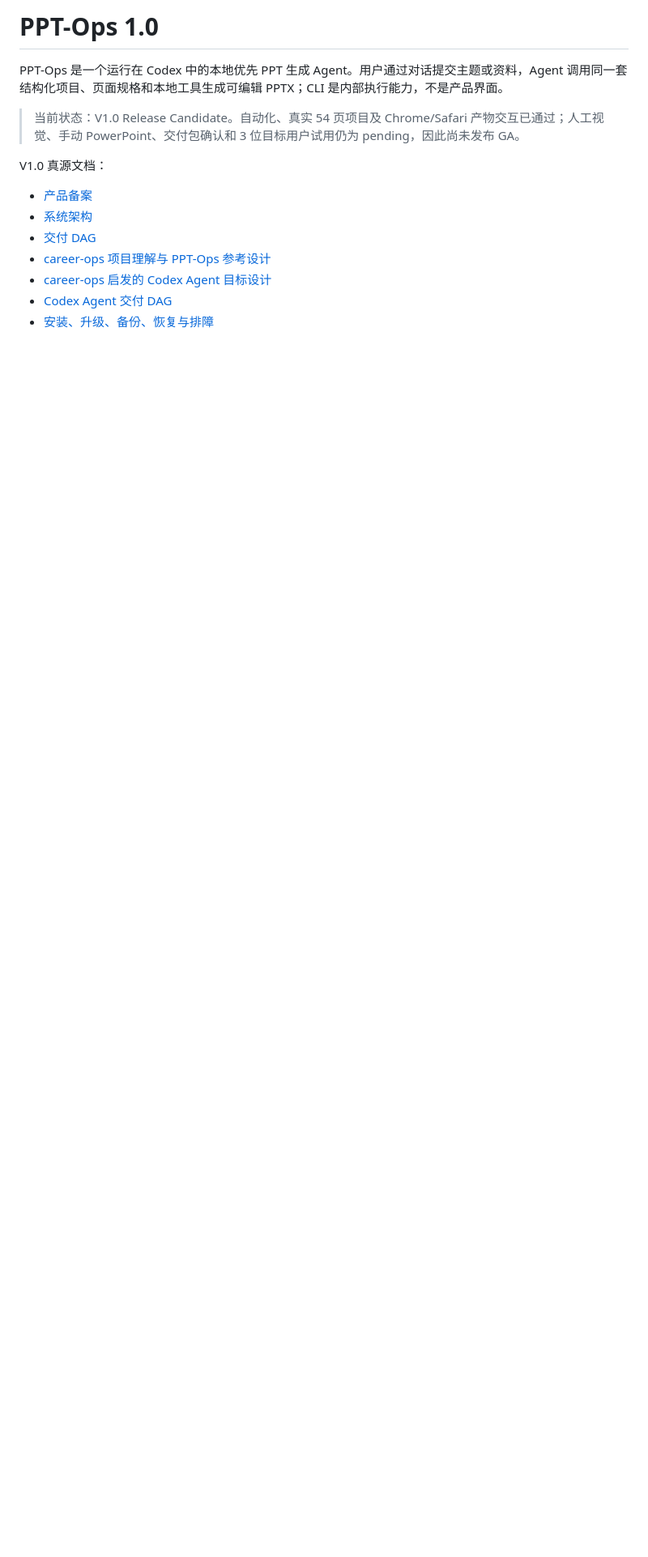
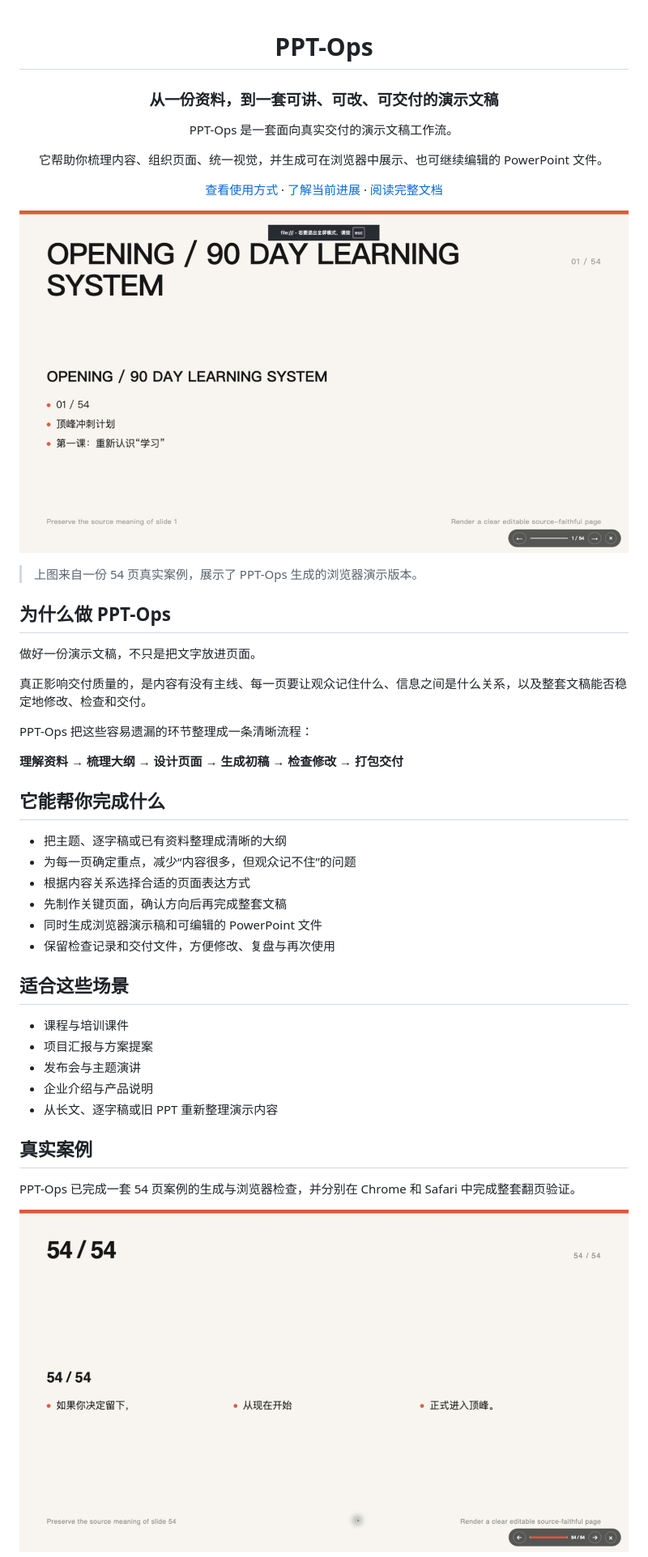
Before and after one commit to luochen211/ppt-ops, a Markdown page: README.md, the part around one of its changes. Shown at 81% size. GitHub-like rendering; blank space fills up the shorter version.

Commit message:
docs: refresh project readme

```diff
--- a/README.md
+++ b/README.md
@@ -1,15 +1,51 @@
-# PPT-Ops 1.0
+<div align="center">
 
-PPT-Ops 是一个运行在 Codex 中的本地优先 PPT 生成 Agent。用户通过对话提交主题或资料，Agent 调用同一套结构化项目、页面规格和本地工具生成可编辑 PPTX；CLI 是内部执行能力，不是产品界面。
+# PPT-Ops
 
-> 当前状态：V1.0 Release Candidate。自动化、真实 54 页项目及 Chrome/Safari 产物交互已通过；人工视觉、手动 PowerPoint、交付包确认和 3 位目标用户试用仍为 pending，因此尚未发布 GA。
+### 从一份资料，到一套可讲、可改、可交付的演示文稿
 
-V1.0 真源文档：
+PPT-Ops 是一套面向真实交付的演示文稿工作流。
 
-- [产品备案](docs/product-v1.0-blueprint.md)
-- [系统架构](docs/architecture-v1.0.md)
-- [交付 DAG](docs/delivery-v1.0-dag.md)
-- [career-ops 项目理解与 PPT-Ops 参考设计](docs/career-ops-reference-for-ppt-ops.md)
-- [career-ops 启发的 Codex Agent 目标设计](docs/career-ops-inspired-agent-design.md)
-- [Codex Agent 交付 DAG](docs/delivery-agent-dag.md)
-- [安装、升级、备份、恢复与排障](docs/operations.md)
+它帮助你梳理内容、组织页面、统一视觉，并生成可在浏览器中展示、也可继续编辑的 PowerPoint 文件。
+
+[查看使用方式](#快速开始) · [了解当前进展](#当前进展) · [阅读完整文档](#进一步了解)
+
+</div>
+
+![PPT-Ops 真实案例首页](docs/acceptance/v1-chrome-fullscreen.jpeg)
+
+> 上图来自一份 54 页真实案例，展示了 PPT-Ops 生成的浏览器演示版本。
+
+## 为什么做 PPT-Ops
+
+做好一份演示文稿，不只是把文字放进页面。
+
+真正影响交付质量的，是内容有没有主线、每一页要让观众记住什么、信息之间是什么关系，以及整套文稿能否稳定地修改、检查和交付。
+
+PPT-Ops 把这些容易遗漏的环节整理成一条清晰流程：
+
+**理解资料 → 梳理大纲 → 设计页面 → 生成初稿 → 检查修改 → 打包交付**
+
+## 它能帮你完成什么
+
+- 把主题、逐字稿或已有资料整理成清晰的大纲
+- 为每一页确定重点，减少“内容很多，但观众记不住”的问题
+- 根据内容关系选择合适的页面表达方式
+- 先制作关键页面，确认方向后再完成整套文稿
+- 同时生成浏览器演示稿和可编辑的 PowerPoint 文件
+- 保留检查记录和交付文件，方便修改、复盘与再次使用
+
+## 适合这些场景
+
+- 课程与培训课件
+- 项目汇报与方案提案
+- 发布会与主题演讲
+- 企业介绍与产品说明
+- 从长文、逐字稿或旧 PPT 重新整理演示内容
+
+## 真实案例
+
+PPT-Ops 已完成一套 54 页案例的生成与浏览器检查，并分别在 Chrome 和 Safari 中完成整套翻页验证。
+
+![PPT-Ops 真实案例末页](docs/acceptance/v1-safari-final-slide.jpeg)
+
```
Also changed, not shown: other parts of README.md (+63 -107 lines).
